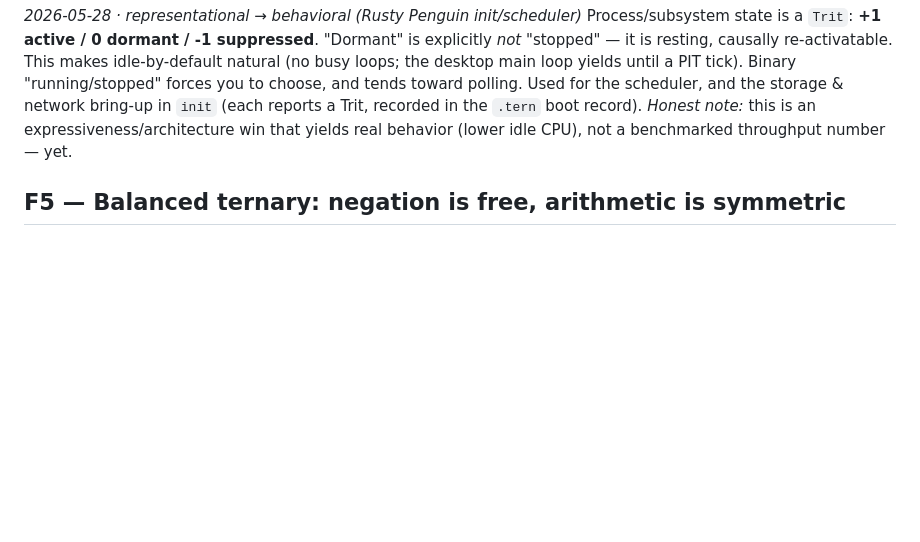
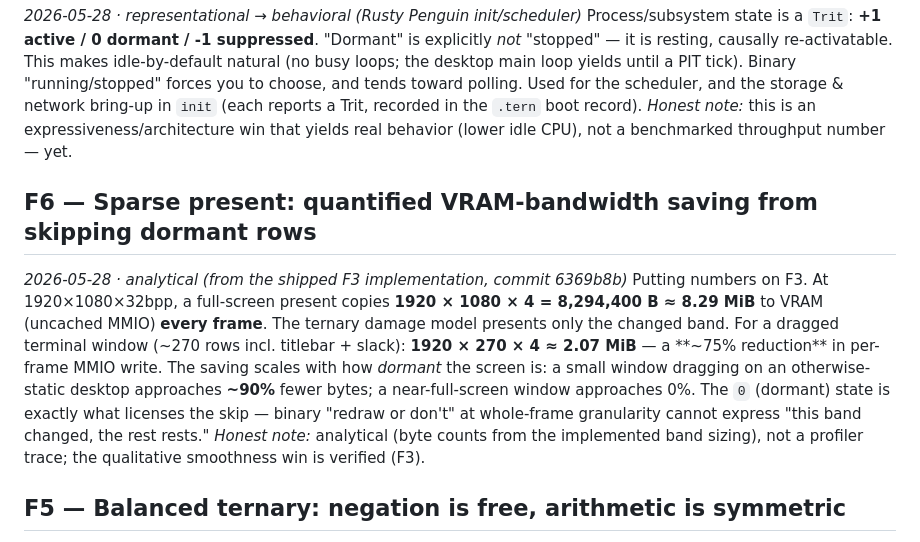
Before and after one commit to rfi-irfos/rusty-penguin, a Markdown page: docs/TERNARY_FINDINGS.md, the part around the change. GitHub-like rendering; blank space fills up the shorter version.

Commit message:
TERNARY_FINDINGS F6: quantify sparse-present VRAM saving
Numbers behind F3: full-screen present at 1080p = 8.29 MiB MMIO/frame;
damage-band present for a dragged window ≈ 2.07 MiB (~75% less, up to ~90%
for small windows on a static desktop). The dormant 0 state licenses the
skip. Analytical (byte counts), smoothness verified in F3.

Co-Authored-By: Claude Opus 4.8 <noreply@anthropic.com>

```diff
--- a/docs/TERNARY_FINDINGS.md
+++ b/docs/TERNARY_FINDINGS.md
@@ -60,6 +60,20 @@ toward polling. Used for the scheduler, and the storage & network bring-up in
 *Honest note:* this is an expressiveness/architecture win that yields real
 behavior (lower idle CPU), not a benchmarked throughput number — yet.
 
+## F6 — Sparse present: quantified VRAM-bandwidth saving from skipping dormant rows
+*2026-05-28 · analytical (from the shipped F3 implementation, commit 6369b8b)*
+Putting numbers on F3. At 1920×1080×32bpp, a full-screen present copies
+**1920 × 1080 × 4 = 8,294,400 B ≈ 8.29 MiB** to VRAM (uncached MMIO) **every
+frame**. The ternary damage model presents only the changed band. For a dragged
+terminal window (~270 rows incl. titlebar + slack): **1920 × 270 × 4 ≈ 2.07 MiB**
+— a **~75% reduction** in per-frame MMIO write. The saving scales with how
+*dormant* the screen is: a small window dragging on an otherwise-static desktop
+approaches **~90%** fewer bytes; a near-full-screen window approaches 0%. The
+`0` (dormant) state is exactly what licenses the skip — binary "redraw or don't"
+at whole-frame granularity cannot express "this band changed, the rest rests."
+*Honest note:* analytical (byte counts from the implemented band sizing), not a
+profiler trace; the qualitative smoothness win is verified (F3).
+
 ## F5 — Balanced ternary: negation is free, arithmetic is symmetric
 *2026-05-28 · mathematical*
 Negation in balanced ternary is just swapping `+`↔`-` per trit (subtraction =
```
